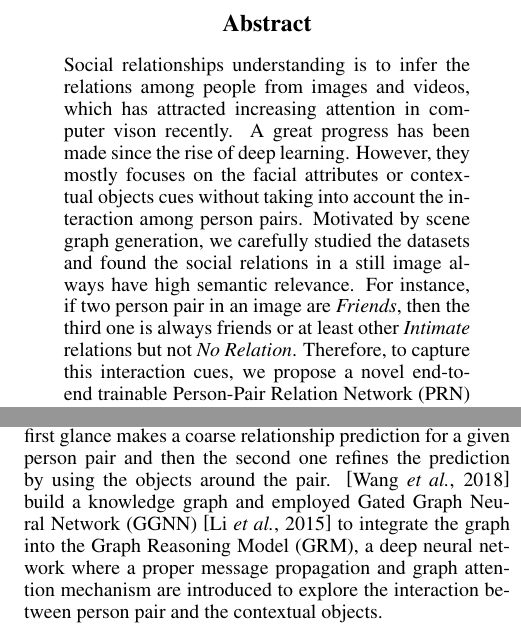
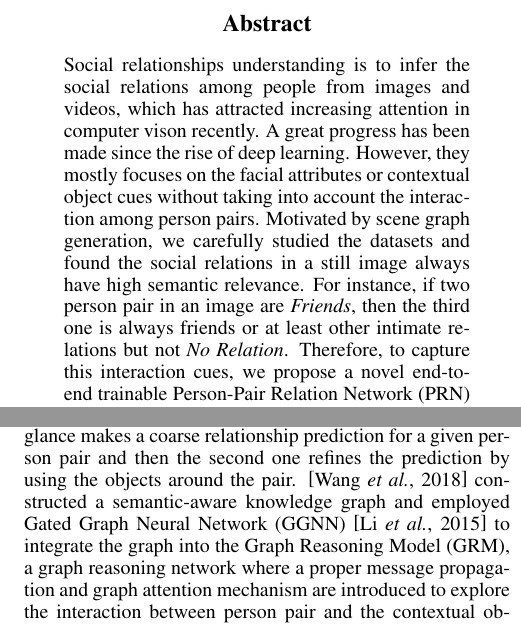
Before and after one commit to GenDeGit/Person-Pair-Relational-Networks, a LaTeX paper (论文/ijcai19.tex): two parts of the columns of pages 1 and 2 of 4, joined at a grey line, cut so that both start at the same text. Compiled offline with pdfLaTeX.

Commit message:
abstruct以及relative work细节修改

```diff
--- a/论文/ijcai19.tex
+++ b/论文/ijcai19.tex
@@ -88,7 +88,7 @@ fourth@example.com
 \begin{abstract}
 % Social relationships play a very important role in social network. Social relationship understanding has attracted increasing attention, typically, which can help to understand the behavior of humen in our daily life. Previous social relationship understanding models focused too much on relationships between the same pair and ignore the interplay of different relationships in the same scene.  We found that the interaction between the relationships in the same scene plays an important role in the understanding of social relations and we can make meanful use of rules during inference. This paper proposes a novel model named {\it SRDR} which incorporates rules seamlessly into the deep learning model named {\it SR}  to solve the social relationship understanding problem. It formulates inference as an integer linear programming (ILP) problem, with the objective function generated from {\it SR} and the constraints translated from rules. By incorporating rules, our approach can greatly reduce the solution space and significantly improve the inference accuracy of social relationship understanding models. Experimental results on two classic data sets show that our approach significantly outperforms state-of-the-art  models in social relationship understanding, which justifies the significance of incorporating rules seamlessly into the deep learning model in social relationship understanding task.
 
-Social relationships understanding is to infer the relations among people from images and videos, which has attracted increasing attention in computer vison recently. A great progress has been made since the rise of deep learning. However, they mostly focuses on the facial attributes or contextual objects cues without taking into account the interaction among person pairs. Motivated by scene graph generation, we carefully studied the datasets and found the social relations in a still image always have high semantic relevance. For instance, if two person pair in an image are {\it Friends}, then the third one is always friends or at least other {\it Intimate} relations but not {\it No Relation}. Therefore, to capture this interaction cues, we propose a novel end-to-end trainable Person-Pair Relation Network (PRN) using standard RNNs, a graph inference network that learns iteratively to improve its predictions via message passing among person pair nodes. Extensive experiments on PISC and PIPA-Relation show the superiority of our method over previous methods.
+Social relationships understanding is to infer the social relations among people from images and videos, which has attracted increasing attention in computer vison recently. A great progress has been made since the rise of deep learning. However, they mostly focuses on the facial attributes or contextual object cues without taking into account the interaction among person pairs. Motivated by scene graph generation, we carefully studied the datasets and found the social relations in a still image always have high semantic relevance. For instance, if two person pair in an image are {\it Friends}, then the third one is always friends or at least other intimate relations but not {\it No Relation}. Therefore, to capture this interaction cues, we propose a novel end-to-end trainable Person-Pair Relation Network (PRN) using standard RNNs, a graph inference network that learns iteratively to improve its predictions via message passing among person pair nodes. Extensive experiments on PISC and PIPA-Relation show the superiority of our method over previous methods.
 
 \end{abstract}
 
@@ -113,7 +113,7 @@ This part will be written by {\bf liangjinrui} and it will be surveyed by {\bf l
 \subsection{Social Relationship Understanding}
 % Introduce social relationship understanding including \cite{DBLP:conf/aaai/GuoWWWG18}, \cite{DBLP:conf/iccv/LiWZK17}, \cite{DBLP:conf/ijcai/WangWG15} and \cite{DBLP:conf/ijcai/WangCRYCL18}.
 
-The foundation of social network is the social relationships understanding, an important multidisciplinary problem that has attracted increasing attention in computer vision recently. A much number of studies that aim to infer social relationships from images \cite{DBLP:conf/ijcai/WangWG15,DBLP:conf/iccv/LiWZK17,DBLP:conf/ijcai/WangCRYCL18,DBLP:conf/eccv/WangGLF10,DBLP:conf/iccv/ZhangLLT15} and videos \cite{DBLP:conf/eccv/DingY10,DBLP:conf/cvpr/RamanathanY013,DBLP:journals/ivc/VinciarelliPB09} have been made since the rise of deep learning. For instance, motivated by psychological sudies, \cite{DBLP:conf/iccv/ZhangLLT15} and \cite{DBLP:conf/iccv/DibekliogluSG13} exploit social relationships based on facial attributs such as expression and head pose, and affective behaviour analysis. Besides, \cite{DBLP:conf/iccv/LiWZK17} and \cite{DBLP:conf/ijcai/WangCRYCL18} discover that contextual cues around people play a significant role in social realtionship infering. Concretely, \cite{DBLP:conf/iccv/LiWZK17} proposed a dual-glance model for social relationship, where the first glance makes a coarse relationship prediction for a given person pair and then the second one refines the prediction by using the objects around the pair. \cite{DBLP:conf/ijcai/WangCRYCL18} build a knowledge graph and employed Gated Graph Neural Network (GGNN) \cite{DBLP:journals/tomccap/LiSKJZW15} to integrate the graph into the Graph Reasoning Model (GRM), a deep neural network where a proper message propagation and graph attention mechanism are introduced to explore the interaction between person pair and the contextual objects. \\
+The foundation of social network is the social relationships understanding, an important multidisciplinary problem that has attracted increasing attention in computer vision recently. A much number of studies that aim to infer social relationships from images \cite{DBLP:conf/ijcai/WangWG15,DBLP:conf/iccv/LiWZK17,DBLP:conf/ijcai/WangCRYCL18,DBLP:conf/eccv/WangGLF10,DBLP:conf/iccv/ZhangLLT15} and videos \cite{DBLP:conf/eccv/DingY10,DBLP:conf/cvpr/RamanathanY013,DBLP:journals/ivc/VinciarelliPB09} have been made since the rise of deep learning. For instance, motivated by psychological sudies, \cite{DBLP:conf/iccv/ZhangLLT15} and \cite{DBLP:conf/iccv/DibekliogluSG13} exploit social relationships based on facial attributs such as expression and head pose, and affective behaviour analysis. Besides, \cite{DBLP:conf/iccv/LiWZK17} and \cite{DBLP:conf/ijcai/WangCRYCL18} discover that contextual cues around people play a significant role in social realtionship infering. Concretely, \cite{DBLP:conf/iccv/LiWZK17} proposed a dual-glance model for social relationship, where the first glance makes a coarse relationship prediction for a given person pair and then the second one refines the prediction by using the objects around the pair. \cite{DBLP:conf/ijcai/WangCRYCL18} constructed a semantic-aware knowledge graph and employed Gated Graph Neural Network (GGNN) \cite{DBLP:journals/tomccap/LiSKJZW15} to integrate the graph into the Graph Reasoning Model (GRM), a graph reasoning network where a proper message propagation and graph attention mechanism are introduced to explore the interaction between person pair and the contextual objects. \\
 Unlike the aforementioned works which mainly focus on facial attributs or contextual object cues, we detaily studied the two classic datasets PISC \cite{DBLP:conf/iccv/LiWZK17} and PIPA-relation \cite{DBLP:conf/cvpr/SunSF17} and found the social relations in a still image have high semantic relevance. Based on this discovery, we designed a novel end-to-end trainable Person-Pair Relation Network (PRN), a graph inference network to capture this semantic relevance cues via message passing among person pair nodes.
 
 \subsection{Message Passing}%
```
Also changed, not shown: 论文/ijcai19.pdf.
